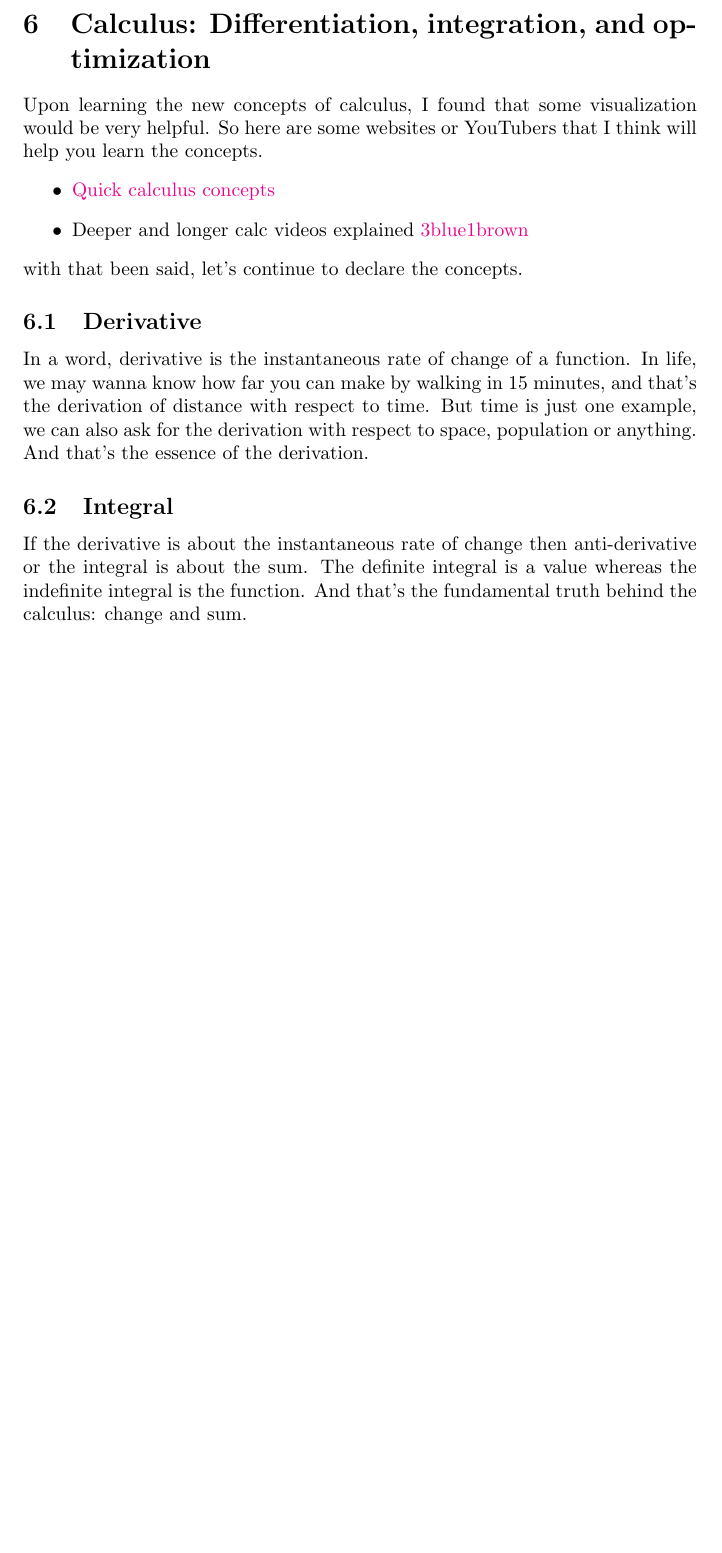
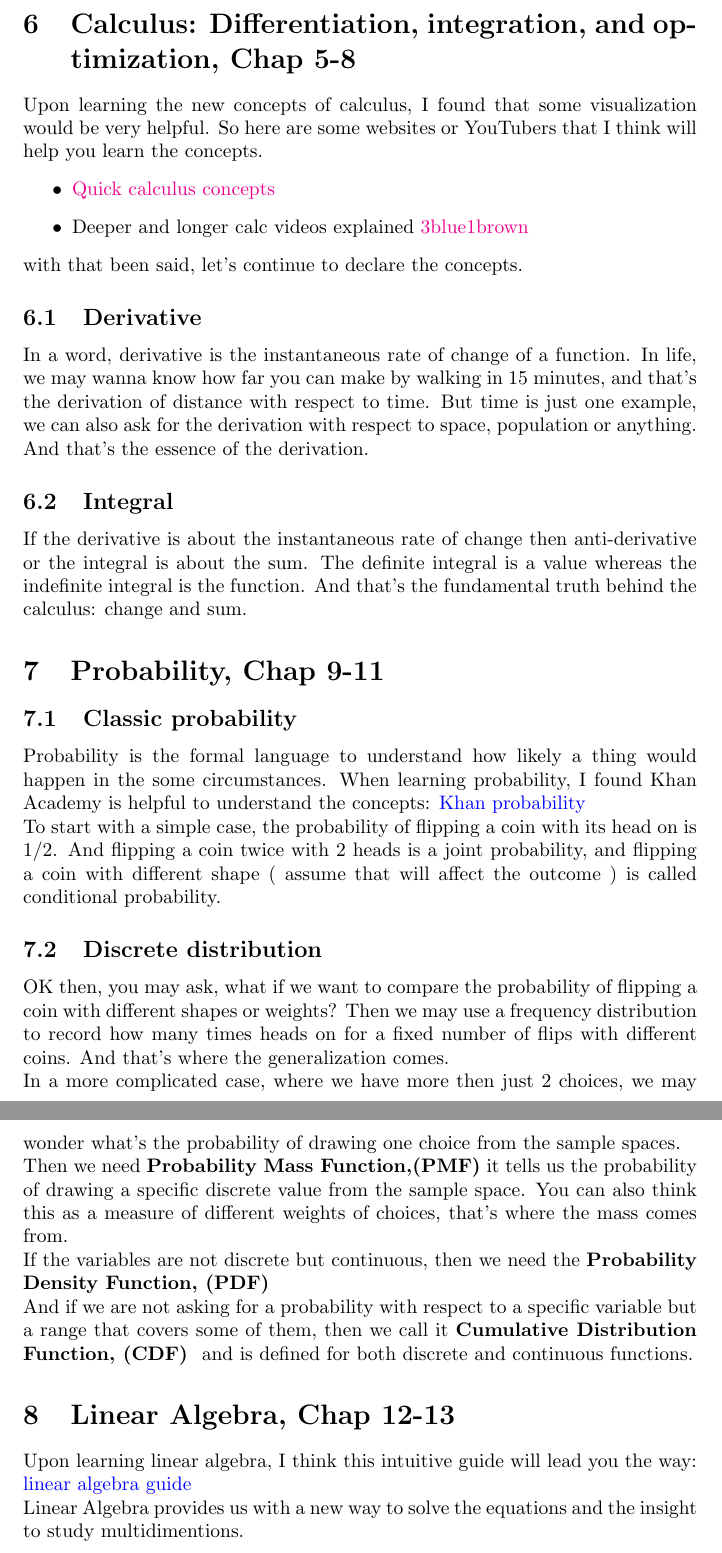
Before and after one commit to EnbangWu/Notes-on-Math4PS, a LaTeX document (src/notes.tex): part of page 4 of 4 before the commit and two parts of pages 4 and 5 of 5 after it, the two joined at a grey line, cut so that both start at the same text, the shorter picture padded with empty space. Compiled offline with pdfLaTeX.

Commit message:
new materials and pdf

```diff
--- a/src/notes.tex
+++ b/src/notes.tex
@@ -64,7 +64,7 @@ Roots are those are those numbers represented by the radical symbol.
     \item \(x^m \sqrt{x^n} = x^{m/n} \)
 \end{itemize}
 
-\section{Calculus: Differentiation, integration, and optimization}
+\section{Calculus: Differentiation, integration, and optimization, Chap 5-8}
 Upon learning the new concepts of calculus, I found that some visualization would be very helpful. So here are some websites or YouTubers that I think will help you learn the concepts.
 \begin{itemize}
     \item  \href{https://www.mathsisfun.com/calculus/index.html}{Quick calculus concepts }
@@ -77,4 +77,18 @@ In a word, derivative is the instantaneous rate of change of a function. In life
 
 \subsection{Integral}
 If the derivative is about the instantaneous rate of change then anti-derivative or the integral is about the sum. The definite integral is a value whereas the indefinite integral is the function. And that's the fundamental truth behind the calculus: change and sum.
+
+\section{Probability, Chap 9-11}
+\subsection{Classic probability}
+Probability is the formal language to understand how likely a thing would happen in the some circumstances. When learning probability, I found Khan Academy is helpful to understand the concepts: \hyperlink{https://www.khanacademy.org/math/statistics-probability/probability-library}{Khan probability}
+\newline To start with a simple case, the probability of flipping a coin with its head on is 1/2. And flipping a coin twice with 2 heads is a joint probability, and flipping a coin with different shape ( assume that will affect the outcome ) is called conditional probability.
+\subsection{Discrete distribution}
+OK then, you may ask, what if we want to compare the probability of flipping a coin with different shapes or weights? Then we may use a frequency distribution to record how many times heads on for a fixed number of flips with different coins. And that's where the generalization comes.
+\newline In a more complicated case, where we have more then just 2 choices, we may wonder what's the probability of drawing one choice from the sample spaces. \newline  Then we need \textbf{Probability Mass Function,(PMF)} it tells us the probability of drawing a specific discrete value from the sample space. You can also think this as a measure of different weights of choices, that's where the mass comes from.
+\newline If the variables are not discrete but continuous, then we need the \textbf{Probability Density Function, (PDF)}
+\newline And if we are not asking for a probability with respect to a specific variable but a range that covers some of them, then we call it \textbf{Cumulative Distribution Function, (CDF) } and is defined for both discrete and continuous functions.
+
+\section{Linear Algebra, Chap 12-13}
+Upon learning linear algebra, I think this intuitive guide will lead you the way: \hyperlink{https://betterexplained.com/articles/linear-algebra-guide/}{linear algebra guide}
+\newline Linear Algebra provides us with a new way to solve the equations and the insight to study multidimentions.
 \end{document}
```
Also changed, not shown: Notes_on_Paper_Template.pdf, src/notes.tex (2 more changed lines).
